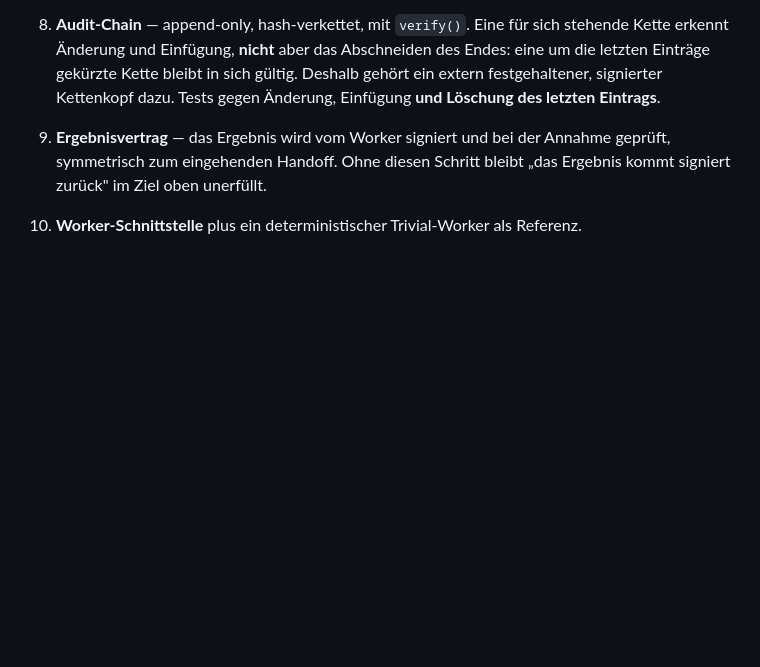
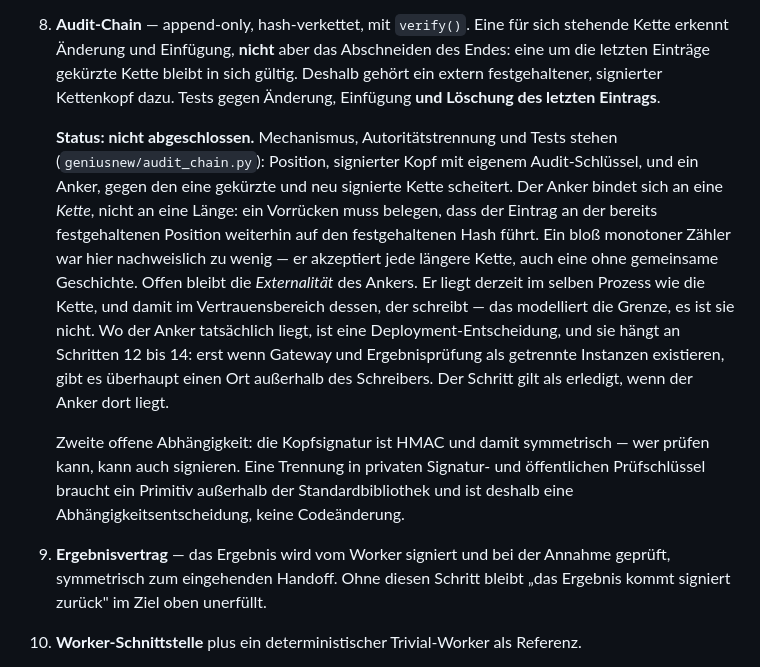
Before and after one commit to Kaancodm/GeniusNew, a Markdown page: docs/ROADMAP-V01.md, the part around the change. Drawn GitHub-style; blank space fills up the shorter version.

Commit message:
docs: record audit chain v0.1 status

```diff
--- a/docs/ROADMAP-V01.md
+++ b/docs/ROADMAP-V01.md
@@ -77,6 +77,25 @@ Abhängigkeit: erst die Verträge, dann die Instanzen, die sie durchsetzen.
    die letzten Einträge gekürzte Kette bleibt in sich gültig. Deshalb gehört ein extern
    festgehaltener, signierter Kettenkopf dazu. Tests gegen Änderung, Einfügung **und
    Löschung des letzten Eintrags**.
+
+   **Status: nicht abgeschlossen.** Mechanismus, Autoritätstrennung und Tests stehen
+   (`geniusnew/audit_chain.py`): Position, signierter Kopf mit eigenem Audit-Schlüssel,
+   und ein Anker, gegen den eine gekürzte und neu signierte Kette scheitert. Der Anker
+   bindet sich an eine *Kette*, nicht an eine Länge: ein Vorrücken muss belegen, dass der
+   Eintrag an der bereits festgehaltenen Position weiterhin auf den festgehaltenen Hash
+   führt. Ein bloß monotoner Zähler war hier nachweislich zu wenig — er akzeptiert jede
+   längere Kette, auch eine ohne gemeinsame Geschichte.
+   Offen bleibt die *Externalität* des Ankers. Er liegt derzeit im selben Prozess wie die
+   Kette, und damit im Vertrauensbereich dessen, der schreibt — das modelliert die Grenze,
+   es ist sie nicht. Wo der Anker tatsächlich liegt, ist eine Deployment-Entscheidung, und
+   sie hängt an Schritten 12 bis 14: erst wenn Gateway und Ergebnisprüfung als getrennte
+   Instanzen existieren, gibt es überhaupt einen Ort außerhalb des Schreibers. Der Schritt
+   gilt als erledigt, wenn der Anker dort liegt.
+
+   Zweite offene Abhängigkeit: die Kopfsignatur ist HMAC und damit symmetrisch — wer
+   prüfen kann, kann auch signieren. Eine Trennung in privaten Signatur- und öffentlichen
+   Prüfschlüssel braucht ein Primitiv außerhalb der Standardbibliothek und ist deshalb
+   eine Abhängigkeitsentscheidung, keine Codeänderung.
 
 9. **Ergebnisvertrag** — das Ergebnis wird vom Worker signiert und bei der Annahme
    geprüft, symmetrisch zum eingehenden Handoff. Ohne diesen Schritt bleibt „das Ergebnis
```
